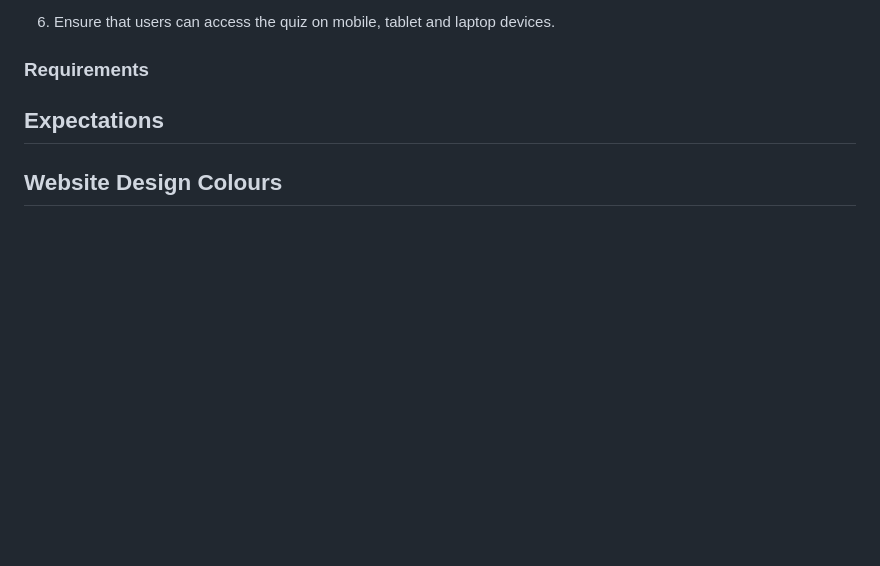
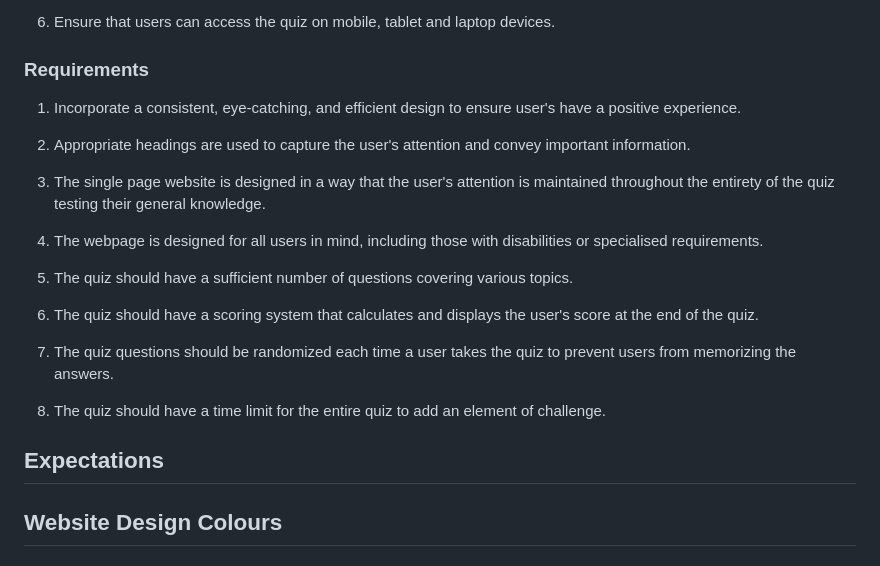
Before and after one commit to rosg150498/brain-teaser, a Markdown page: README.md, the part around the change. GitHub-like rendering; blank space fills up the shorter version.

Commit message:
Add requirements content to readme

```diff
--- a/README.md
+++ b/README.md
@@ -66,6 +66,22 @@ Welcome to BrainTeaser. The goal of BrainTeaser is to give players a fun and cha
 
 ### Requirements
 
+1) Incorporate a consistent, eye-catching, and efficient design to ensure user's have a positive experience.
+
+2) Appropriate headings are used to capture the user's attention and convey important information.
+
+3) The single page website is designed in a way that the user's attention is maintained throughout the entirety of the quiz testing their general knowledge.
+
+4) The webpage is designed for all users in mind, including those with disabilities or specialised requirements.
+
+5) The quiz should have a sufficient number of questions covering various topics.
+
+6) The quiz should have a scoring system that calculates and displays the user's score at the end of the quiz.
+
+7) The quiz questions should be randomized each time a user takes the quiz to prevent users from memorizing the answers.
+
+8) The quiz should have a time limit for the entire quiz to add an element of challenge.
+
 ## Expectations
 
 ## Website Design Colours
```
